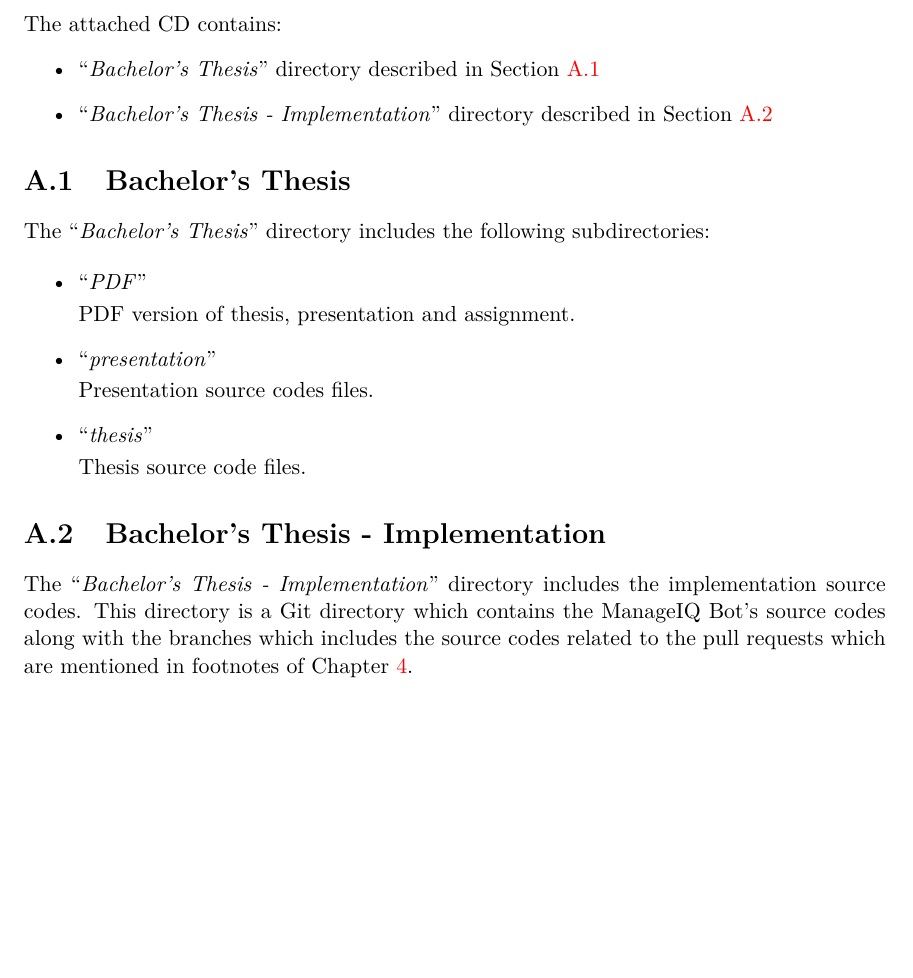
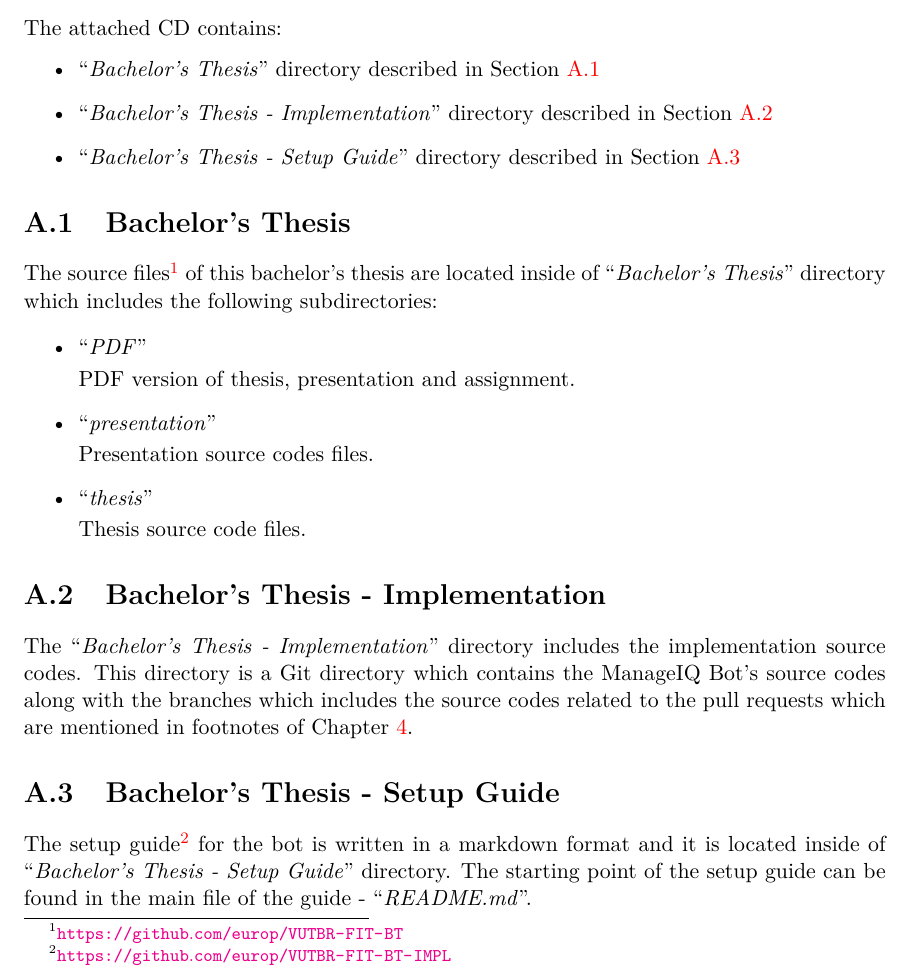
Before and after one commit to europ/VUTBR-FIT-BT, a LaTeX thesis (thesis/projekt.tex, which reads thesis/projekt-30-prilohy-appendices.tex): part of page 40 of 40, cut so that both start at the same text, the shorter picture padded with empty space. Compiled offline with pdfLaTeX.

Commit message:
setup guide

```diff
--- a/thesis/projekt-30-prilohy-appendices.tex
+++ b/thesis/projekt-30-prilohy-appendices.tex
@@ -23,6 +23,7 @@ The attached CD contains:
 \begin{itemize}
     \item \uv{\textit{Bachelor's Thesis}} directory described in Section \ref{section:BT}
     \item \uv{\textit{Bachelor's Thesis - Implementation}} directory described in Section \ref{section:BT-I}
+    \item \uv{\textit{Bachelor's Thesis - Setup Guide}} directory described in Section \ref{section:BT-SG}
 \end{itemize}
 
 
@@ -30,7 +31,7 @@ The attached CD contains:
 \section{Bachelor's Thesis}\label{section:BT}
 %=====================================================================================
 
-The \uv{\textit{Bachelor's Thesis}} directory includes the following subdirectories:
+The source files\footnote{\url{https://github.com/europ/VUTBR-FIT-BT}} of this bachelor's thesis are located inside of \uv{\textit{Bachelor's Thesis}} directory which includes the following subdirectories:
 
 \begin{itemize}
 
@@ -50,3 +51,9 @@ The \uv{\textit{Bachelor's Thesis}} directory includes the following subdirector
 %=====================================================================================
 
 The \uv{\textit{Bachelor's Thesis - Implementation}} directory includes the implementation source codes. This directory is a Git directory which contains the ManageIQ Bot's source codes along with the branches which includes the source codes related to the pull requests which are mentioned in footnotes of Chapter \ref{chapter:implementation}.
+
+%=====================================================================================
+\section{Bachelor's Thesis - Setup Guide}\label{section:BT-SG}
+%=====================================================================================
+
+The setup guide\footnote{\url{https://github.com/europ/VUTBR-FIT-BT-IMPL}} for the bot is written in a markdown format and it is located inside of \uv{\textit{Bachelor's Thesis - Setup Guide}} directory. The starting point of the setup guide can be found in the main file of the guide - \uv{\textit{README.md}}.
```
Also changed, not shown: PDF/thesis.pdf, 1 other file.
